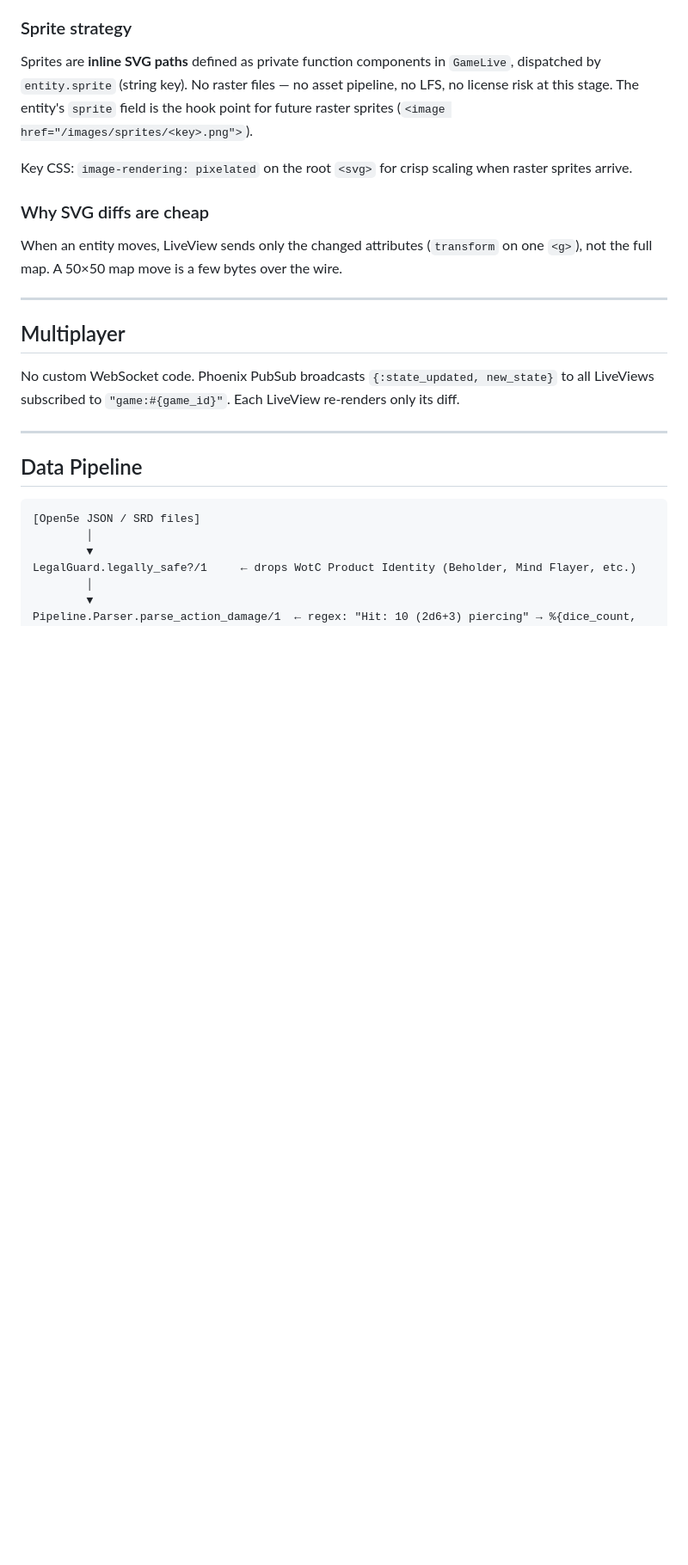
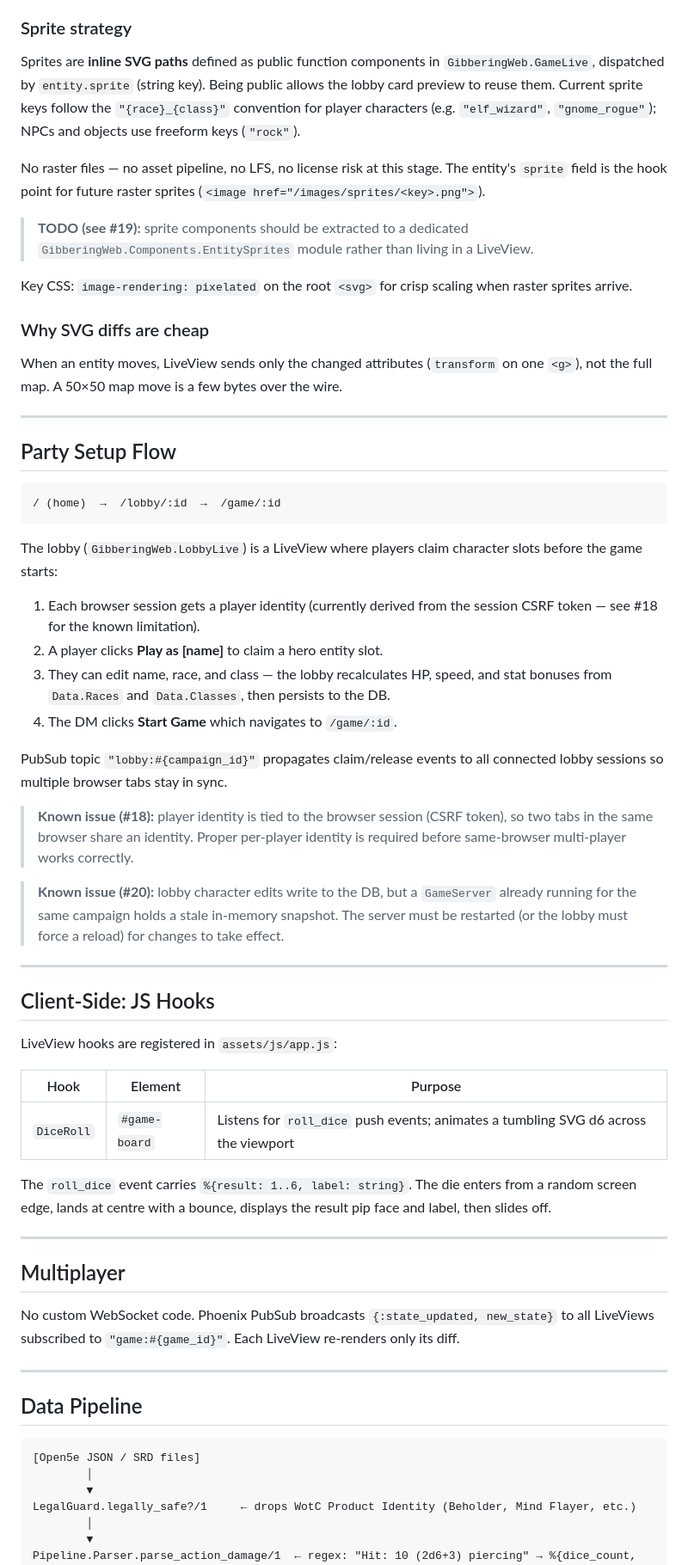
Before and after one commit to ibourlakos/phx-lv-gibbering, a Markdown page: docs/architecture.md, the part around one of its changes. Shown at 86% size. GitHub-like rendering; blank space fills up the shorter version.

````diff
--- a/docs/architecture.md
+++ b/docs/architecture.md
@@ -81,13 +107,50 @@ Each tile is a diamond `<polygon>` (4 points: top / right / bottom / left). Enti
 
 ### Sprite strategy
 
-Sprites are **inline SVG paths** defined as private function components in `GameLive`, dispatched by `entity.sprite` (string key). No raster files — no asset pipeline, no LFS, no license risk at this stage. The entity's `sprite` field is the hook point for future raster sprites (`<image href="/images/sprites/<key>.png">`).
+Sprites are **inline SVG paths** defined as public function components in `GibberingWeb.GameLive`, dispatched by `entity.sprite` (string key). Being public allows the lobby card preview to reuse them. Current sprite keys follow the `"{race}_{class}"` convention for player characters (e.g. `"elf_wizard"`, `"gnome_rogue"`); NPCs and objects use freeform keys (`"rock"`).
+
+No raster files — no asset pipeline, no LFS, no license risk at this stage. The entity's `sprite` field is the hook point for future raster sprites (`<image href="/images/sprites/<key>.png">`).
+
+> **TODO (see #19):** sprite components should be extracted to a dedicated `GibberingWeb.Components.EntitySprites` module rather than living in a LiveView.
 
 Key CSS: `image-rendering: pixelated` on the root `<svg>` for crisp scaling when raster sprites arrive.
 
 ### Why SVG diffs are cheap
 
 When an entity moves, LiveView sends only the changed attributes (`transform` on one `<g>`), not the full map. A 50×50 map move is a few bytes over the wire.
+
+---
+
+## Party Setup Flow
+
+```
+/ (home)  →  /lobby/:id  →  /game/:id
+```
+
+The lobby (`GibberingWeb.LobbyLive`) is a LiveView where players claim character slots before the game starts:
+
+1. Each browser session gets a player identity (currently derived from the session CSRF token — see #18 for the known limitation).
+2. A player clicks **Play as [name]** to claim a hero entity slot.
+3. They can edit name, race, and class — the lobby recalculates HP, speed, and stat bonuses from `Data.Races` and `Data.Classes`, then persists to the DB.
+4. The DM clicks **Start Game** which navigates to `/game/:id`.
+
+PubSub topic `"lobby:#{campaign_id}"` propagates claim/release events to all connected lobby sessions so multiple browser tabs stay in sync.
+
+> **Known issue (#18):** player identity is tied to the browser session (CSRF token), so two tabs in the same browser share an identity. Proper per-player identity is required before same-browser multi-player works correctly.
+
+> **Known issue (#20):** lobby character edits write to the DB, but a `GameServer` already running for the same campaign holds a stale in-memory snapshot. The server must be restarted (or the lobby must force a reload) for changes to take effect.
+
+---
+
+## Client-Side: JS Hooks
+
+LiveView hooks are registered in `assets/js/app.js`:
+
+| Hook | Element | Purpose |
+|---|---|---|
+| `DiceRoll` | `#game-board` | Listens for `roll_dice` push events; animates a tumbling SVG d6 across the viewport |
+
+The `roll_dice` event carries `%{result: 1..6, label: string}`. The die enters from a random screen edge, lands at centre with a bounce, displays the result pip face and label, then slides off.
 
 ---
 
````
Also changed, not shown: other parts of docs/architecture.md (+44 -16 lines).
